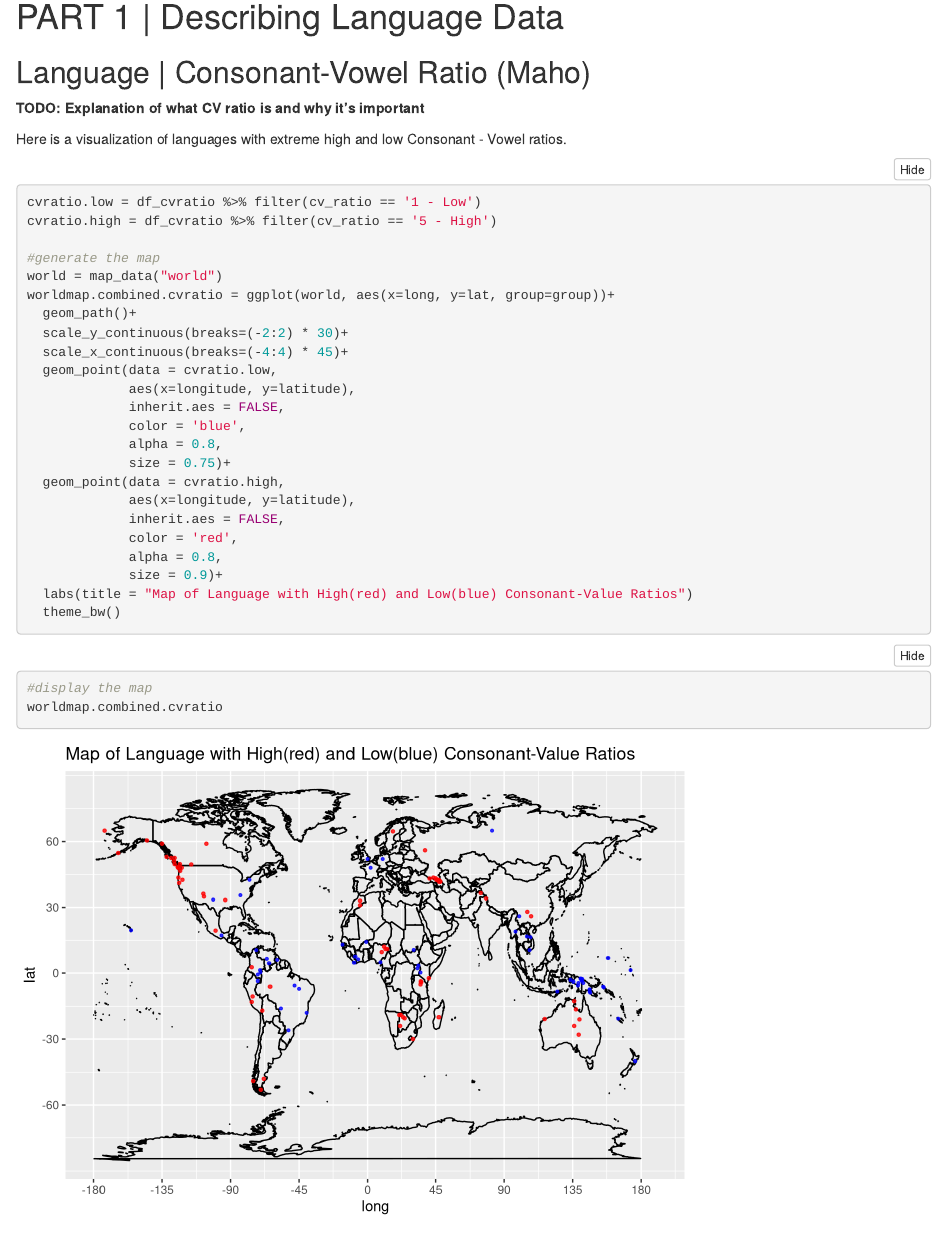
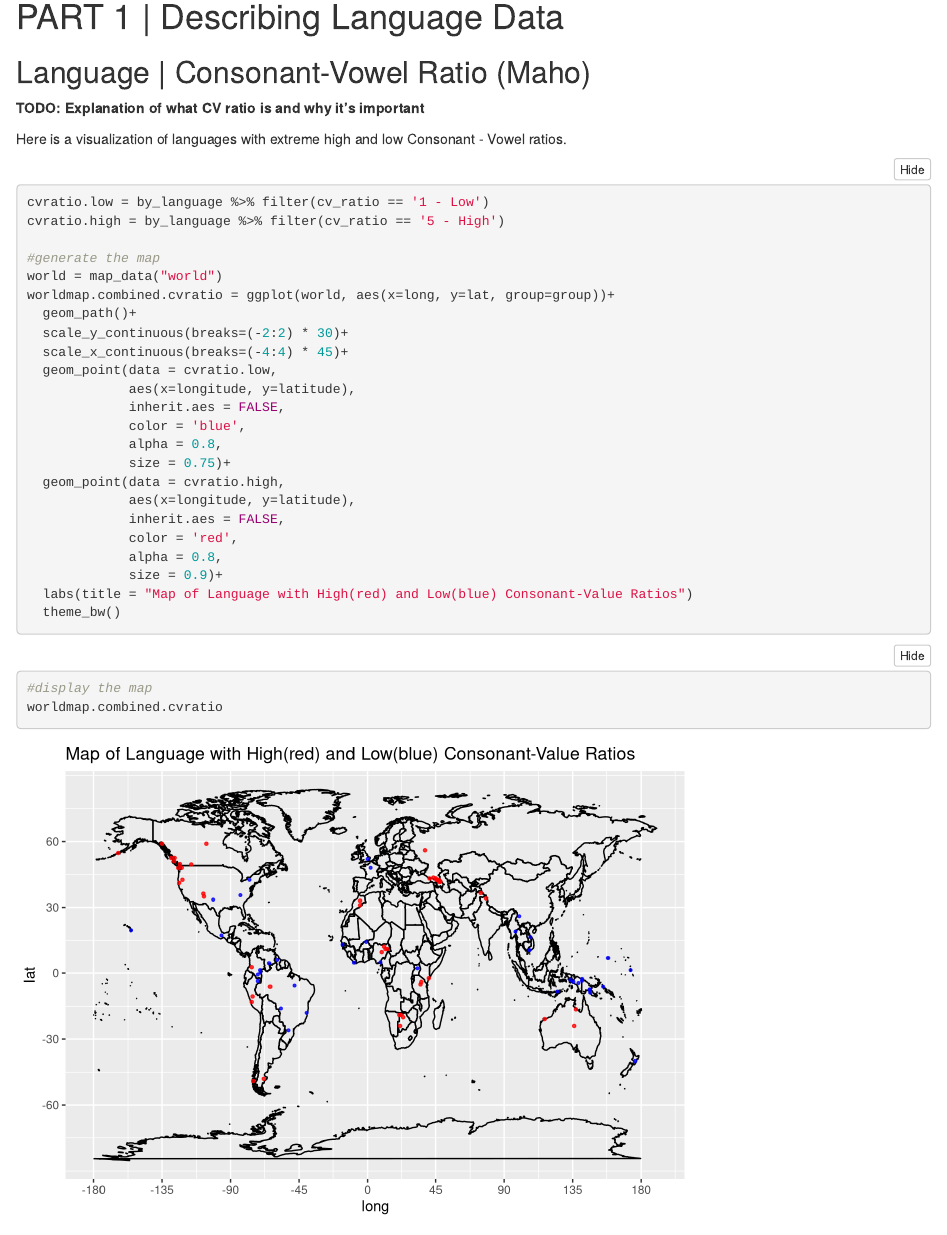
Before and after one commit to madebyafox/LTG-Language_Typology_Geography, an R Markdown document (analysis/Data_Description.Rmd): the page in a window 1100 px wide, from 280 px down. Rendered offline with R 4.5, knitr and Pandoc, with nearby package versions; folded parts are opened.

Commit message:
update data src

````diff
--- a/analysis/Data_Description.Rmd
+++ b/analysis/Data_Description.Rmd
@@ -17,15 +17,17 @@ library(tidyverse)
 library(maps)
 ```
 
+```{r data load , echo=FALSE}
+#import cleaned dataframe
+load(file="../clean-data/by_language.RData")
+```
+
 # PART 1 | Describing Language Data
 
 
 ## Language | Consonant-Vowel Ratio (Maho)
 
-```{r, echo=FALSE}
-#import cleaned dataframe
-load(file="../clean-data/lang_cvratio.RData")
-```
+
 
 
 **TODO: Explanation of what CV ratio is and why it's important**
@@ -35,8 +37,8 @@ Here is a visualization of languages with extreme high and low Consonant - Vowel
 
 ```{r, results="hide"}
 
-cvratio.low = df_cvratio %>% filter(cv_ratio == '1 - Low')
-cvratio.high = df_cvratio %>% filter(cv_ratio == '5 - High')
+cvratio.low = by_language %>% filter(cv_ratio == '1 - Low')
+cvratio.high = by_language %>% filter(cv_ratio == '5 - High')
 
 #generate the map
 world = map_data("world")
````
